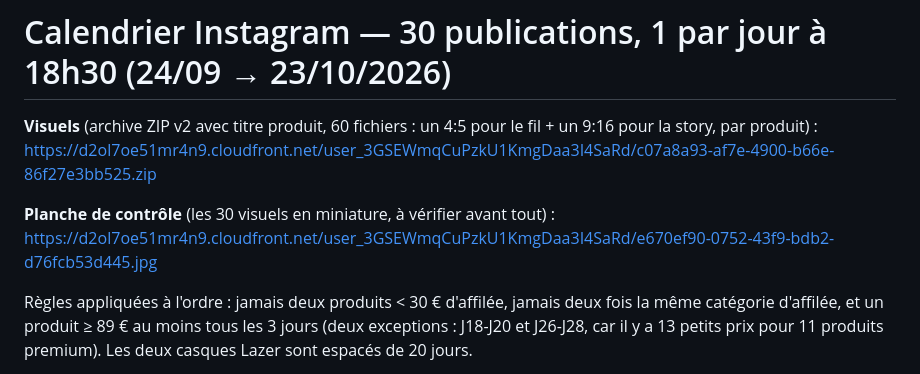
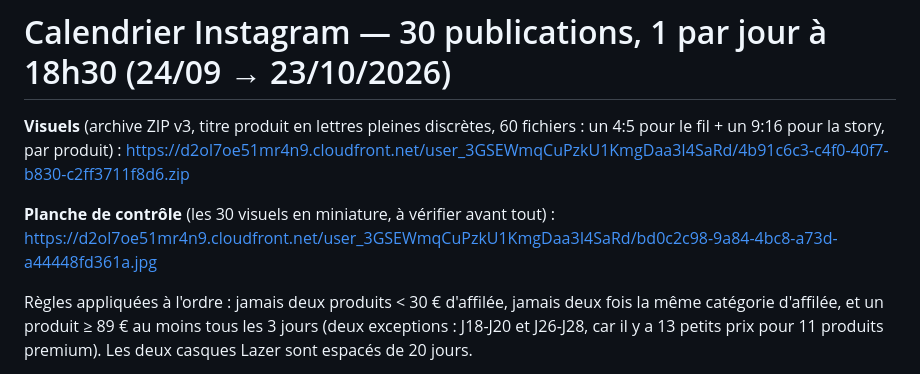
Before and after one commit to alixmerceron-dotcom/probikestock, a Markdown page: content/instagram/2026-09-24-calendrier-30-jours.md, the part around the change. GitHub-like rendering.

Commit message:
Calendrier Instagram : liens vers les visuels v3 (titre produit discret)
Co-Authored-By: Claude Opus 5.5 <noreply@anthropic.com>
Claude-Session: https://claude.ai/code/session_01R2sHCPLYbEeLZzwfe68C1r

```diff
--- a/content/instagram/2026-09-24-calendrier-30-jours.md
+++ b/content/instagram/2026-09-24-calendrier-30-jours.md
@@ -1,10 +1,10 @@
 # Calendrier Instagram — 30 publications, 1 par jour à 18h30 (24/09 → 23/10/2026)
 
-**Visuels** (archive ZIP v2 avec titre produit, 60 fichiers : un 4:5 pour le fil + un 9:16 pour la story, par produit) :
-https://d2ol7oe51mr4n9.cloudfront.net/user_3GSEWmqCuPzkU1KmgDaa3I4SaRd/c07a8a93-af7e-4900-b66e-86f27e3bb525.zip
+**Visuels** (archive ZIP v3, titre produit en lettres pleines discrètes, 60 fichiers : un 4:5 pour le fil + un 9:16 pour la story, par produit) :
+https://d2ol7oe51mr4n9.cloudfront.net/user_3GSEWmqCuPzkU1KmgDaa3I4SaRd/4b91c6c3-c4f0-40f7-b830-c2ff3711f8d6.zip
 
 **Planche de contrôle** (les 30 visuels en miniature, à vérifier avant tout) :
-https://d2ol7oe51mr4n9.cloudfront.net/user_3GSEWmqCuPzkU1KmgDaa3I4SaRd/e670ef90-0752-43f9-bdb2-d76fcb53d445.jpg
+https://d2ol7oe51mr4n9.cloudfront.net/user_3GSEWmqCuPzkU1KmgDaa3I4SaRd/bd0c2c98-9a84-4bc8-a73d-a44448fd361a.jpg
 
 Règles appliquées à l'ordre : jamais deux produits < 30 € d'affilée, jamais deux fois la même catégorie
 d'affilée, et un produit ≥ 89 € au moins tous les 3 jours (deux exceptions : J18-J20 et J26-J28,
```
